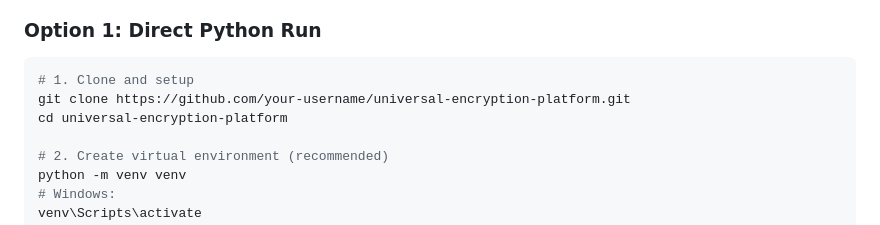
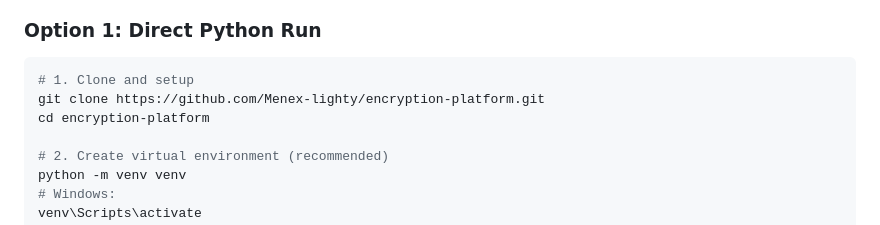
Before and after one commit to Menex-lighty/encryption-platform, a Markdown page: README.md, the part around the change printed below. Rendered like a GitHub page.

````diff
--- a/README.md
+++ b/README.md
@@ -51,8 +51,8 @@ This backend implements the Universal Encryption Platform MVP with intelligent a
 ### **Option 1: Direct Python Run**
 ```bash
 # 1. Clone and setup
-git clone https://github.com/your-username/universal-encryption-platform.git
-cd universal-encryption-platform
+git clone https://github.com/Menex-lighty/encryption-platform.git
+cd encryption-platform
 
 # 2. Create virtual environment (recommended)
 python -m venv venv
````
Also changed, not shown: other parts of README.md (+3 -3 lines).
